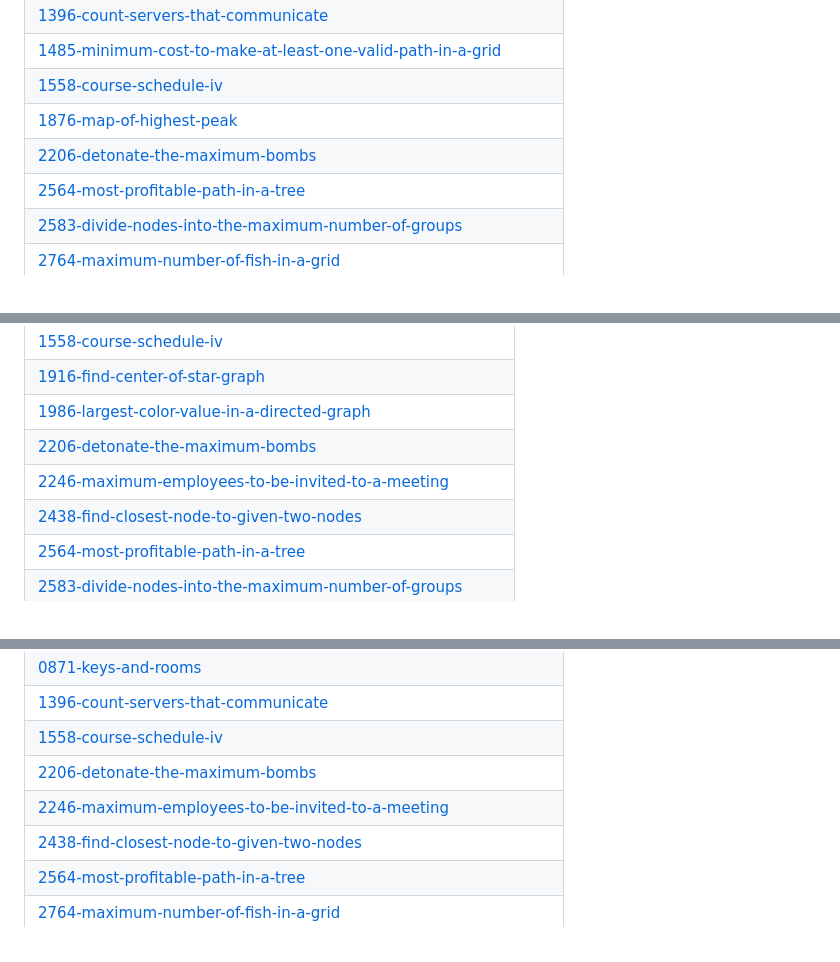
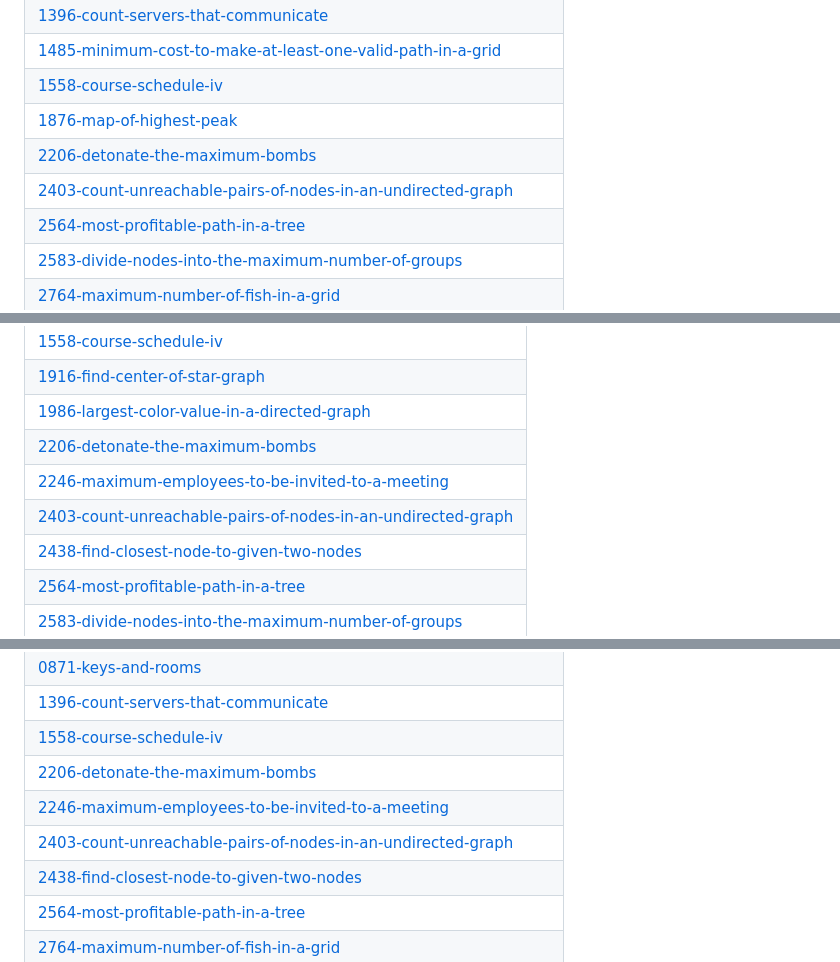
Before and after one commit to SVJSurya/LeetCode-Daily, a Markdown page: README.md, 3 parts joined by grey strips. Rendered like a GitHub page.

Commit message:
Update README - Topic Tags

```diff
--- a/README.md
+++ b/README.md
@@ -163,6 +163,7 @@ A collection of LeetCode questions to ace the coding interview! - Created using
 | [1558-course-schedule-iv](https://github.com/SVJSurya/LeetCode-Daily/tree/master/1558-course-schedule-iv) |
 | [1876-map-of-highest-peak](https://github.com/SVJSurya/LeetCode-Daily/tree/master/1876-map-of-highest-peak) |
 | [2206-detonate-the-maximum-bombs](https://github.com/SVJSurya/LeetCode-Daily/tree/master/2206-detonate-the-maximum-bombs) |
+| [2403-count-unreachable-pairs-of-nodes-in-an-undirected-graph](https://github.com/SVJSurya/LeetCode-Daily/tree/master/2403-count-unreachable-pairs-of-nodes-in-an-undirected-graph) |
 | [2564-most-profitable-path-in-a-tree](https://github.com/SVJSurya/LeetCode-Daily/tree/master/2564-most-profitable-path-in-a-tree) |
 | [2583-divide-nodes-into-the-maximum-number-of-groups](https://github.com/SVJSurya/LeetCode-Daily/tree/master/2583-divide-nodes-into-the-maximum-number-of-groups) |
 | [2764-maximum-number-of-fish-in-a-grid](https://github.com/SVJSurya/LeetCode-Daily/tree/master/2764-maximum-number-of-fish-in-a-grid) |
@@ -183,6 +184,7 @@ A collection of LeetCode questions to ace the coding interview! - Created using
 | [1986-largest-color-value-in-a-directed-graph](https://github.com/SVJSurya/LeetCode-Daily/tree/master/1986-largest-color-value-in-a-directed-graph) |
 | [2206-detonate-the-maximum-bombs](https://github.com/SVJSurya/LeetCode-Daily/tree/master/2206-detonate-the-maximum-bombs) |
 | [2246-maximum-employees-to-be-invited-to-a-meeting](https://github.com/SVJSurya/LeetCode-Daily/tree/master/2246-maximum-employees-to-be-invited-to-a-meeting) |
+| [2403-count-unreachable-pairs-of-nodes-in-an-undirected-graph](https://github.com/SVJSurya/LeetCode-Daily/tree/master/2403-count-unreachable-pairs-of-nodes-in-an-undirected-graph) |
 | [2438-find-closest-node-to-given-two-nodes](https://github.com/SVJSurya/LeetCode-Daily/tree/master/2438-find-closest-node-to-given-two-nodes) |
 | [2564-most-profitable-path-in-a-tree](https://github.com/SVJSurya/LeetCode-Daily/tree/master/2564-most-profitable-path-in-a-tree) |
 | [2583-divide-nodes-into-the-maximum-number-of-groups](https://github.com/SVJSurya/LeetCode-Daily/tree/master/2583-divide-nodes-into-the-maximum-number-of-groups) |
@@ -309,6 +311,7 @@ A collection of LeetCode questions to ace the coding interview! - Created using
 | [1558-course-schedule-iv](https://github.com/SVJSurya/LeetCode-Daily/tree/master/1558-course-schedule-iv) |
 | [2206-detonate-the-maximum-bombs](https://github.com/SVJSurya/LeetCode-Daily/tree/master/2206-detonate-the-maximum-bombs) |
 | [2246-maximum-employees-to-be-invited-to-a-meeting](https://github.com/SVJSurya/LeetCode-Daily/tree/master/2246-maximum-employees-to-be-invited-to-a-meeting) |
+| [2403-count-unreachable-pairs-of-nodes-in-an-undirected-graph](https://github.com/SVJSurya/LeetCode-Daily/tree/master/2403-count-unreachable-pairs-of-nodes-in-an-undirected-graph) |
 | [2438-find-closest-node-to-given-two-nodes](https://github.com/SVJSurya/LeetCode-Daily/tree/master/2438-find-closest-node-to-given-two-nodes) |
 | [2564-most-profitable-path-in-a-tree](https://github.com/SVJSurya/LeetCode-Daily/tree/master/2564-most-profitable-path-in-a-tree) |
 | [2764-maximum-number-of-fish-in-a-grid](https://github.com/SVJSurya/LeetCode-Daily/tree/master/2764-maximum-number-of-fish-in-a-grid) |
```
Also changed, not shown: other parts of README.md (+1 -0 lines).
